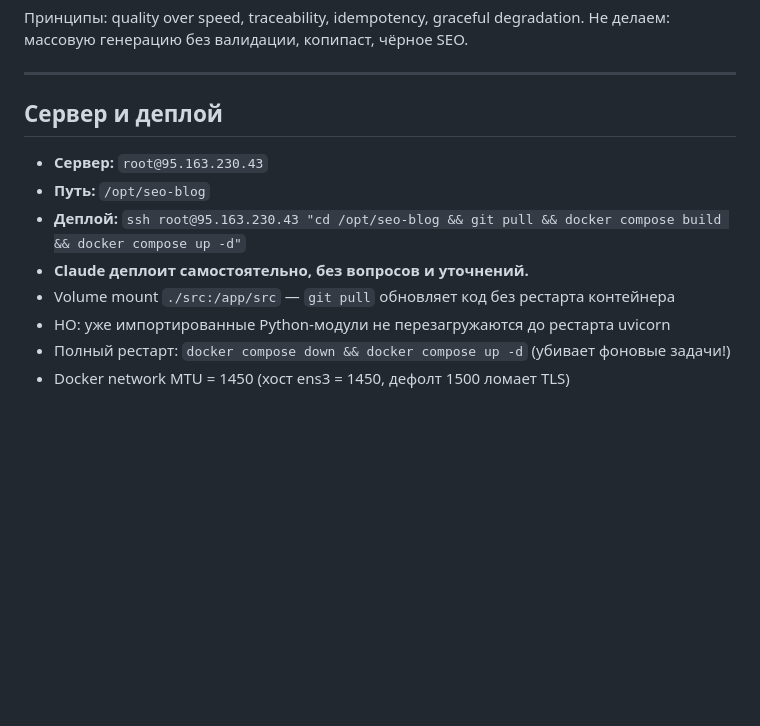
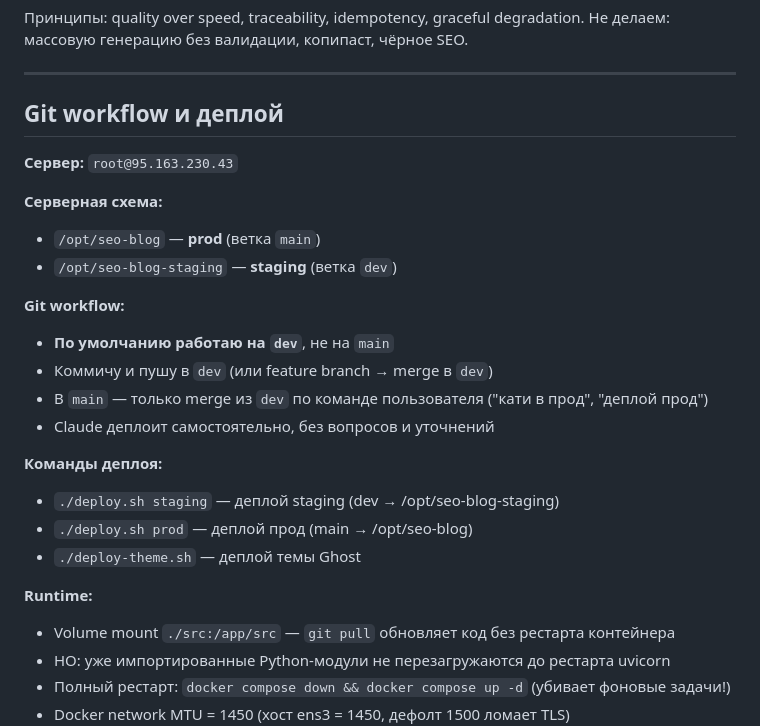
Before and after one commit to slvfmts/seo-blog, a Markdown page: CLAUDE.md, the part around the change. Drawn GitHub-style; blank space fills up the shorter version.

Commit message:
docs: add git workflow rules to CLAUDE.md
Replace "Сервер и деплой" section with "Git workflow и деплой":
- Default branch is dev, main only via explicit user command
- Document deploy.sh staging/prod and deploy-theme.sh commands
- Document server paths: /opt/seo-blog (prod) and /opt/seo-blog-staging (staging)

Co-Authored-By: Claude Opus 4.6 <noreply@anthropic.com>

```diff
--- a/CLAUDE.md
+++ b/CLAUDE.md
@@ -17,12 +17,26 @@
 
 ---
 
-## Сервер и деплой
+## Git workflow и деплой
 
-- **Сервер:** `root@95.163.230.43`
-- **Путь:** `/opt/seo-blog`
-- **Деплой:** `ssh root@95.163.230.43 "cd /opt/seo-blog && git pull && docker compose build && docker compose up -d"`
-- **Claude деплоит самостоятельно, без вопросов и уточнений.**
+**Сервер:** `root@95.163.230.43`
+
+**Серверная схема:**
+- `/opt/seo-blog` — **prod** (ветка `main`)
+- `/opt/seo-blog-staging` — **staging** (ветка `dev`)
+
+**Git workflow:**
+- **По умолчанию работаю на `dev`**, не на `main`
+- Коммичу и пушу в `dev` (или feature branch → merge в `dev`)
+- В `main` — только merge из `dev` по команде пользователя ("кати в прод", "деплой прод")
+- Claude деплоит самостоятельно, без вопросов и уточнений
+
+**Команды деплоя:**
+- `./deploy.sh staging` — деплой staging (dev → /opt/seo-blog-staging)
+- `./deploy.sh prod` — деплой прод (main → /opt/seo-blog)
+- `./deploy-theme.sh` — деплой темы Ghost
+
+**Runtime:**
 - Volume mount `./src:/app/src` — `git pull` обновляет код без рестарта контейнера
 - НО: уже импортированные Python-модули не перезагружаются до рестарта uvicorn
 - Полный рестарт: `docker compose down && docker compose up -d` (убивает фоновые задачи!)
```
